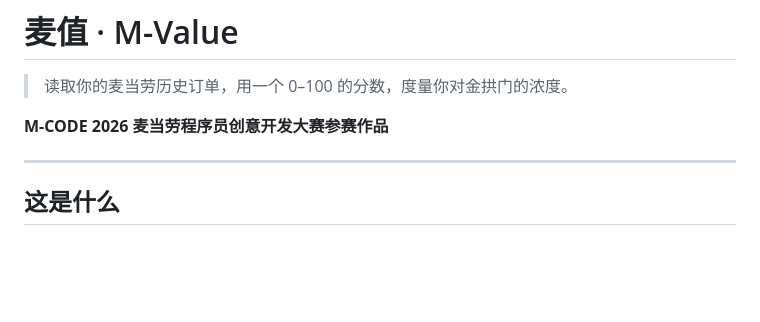
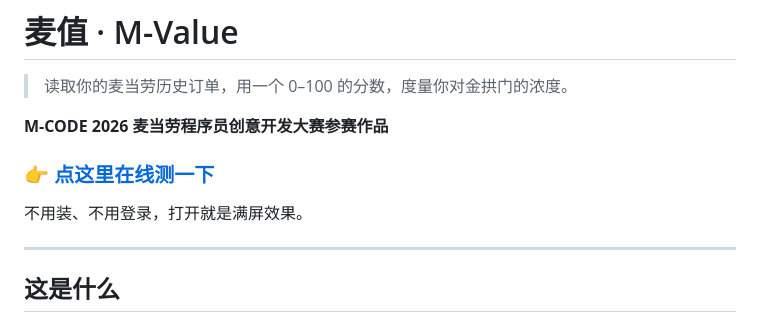
Before and after one commit to arroyonorma944-svg/mcd-m-value, a Markdown page: README.md, the part around the change. Rendered like a GitHub page; blank space fills up the shorter version.

Commit message:
README 顶部加入在线 Demo 入口

```diff
--- a/README.md
+++ b/README.md
@@ -3,6 +3,10 @@
 > 读取你的麦当劳历史订单，用一个 0–100 的分数，度量你对金拱门的浓度。
 
 **M-CODE 2026 麦当劳程序员创意开发大赛参赛作品**
+
+### 👉 [**点这里在线测一下**](https://arroyonorma944-svg.github.io/mcd-m-value/)
+
+不用装、不用登录，打开就是满屏效果。
 
 ---
 
```
